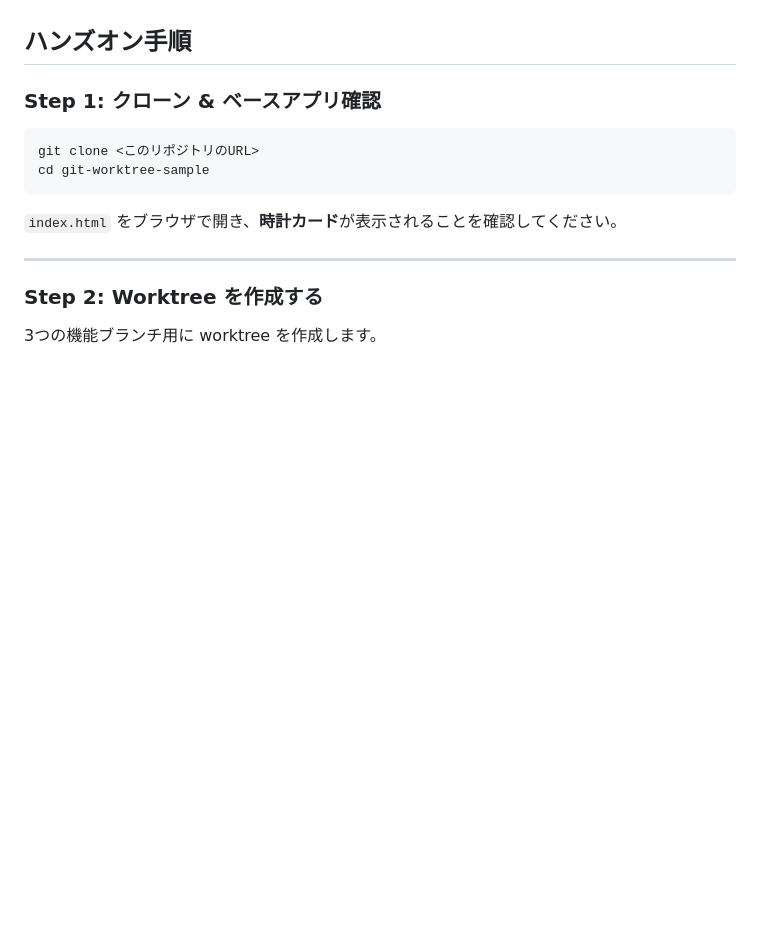
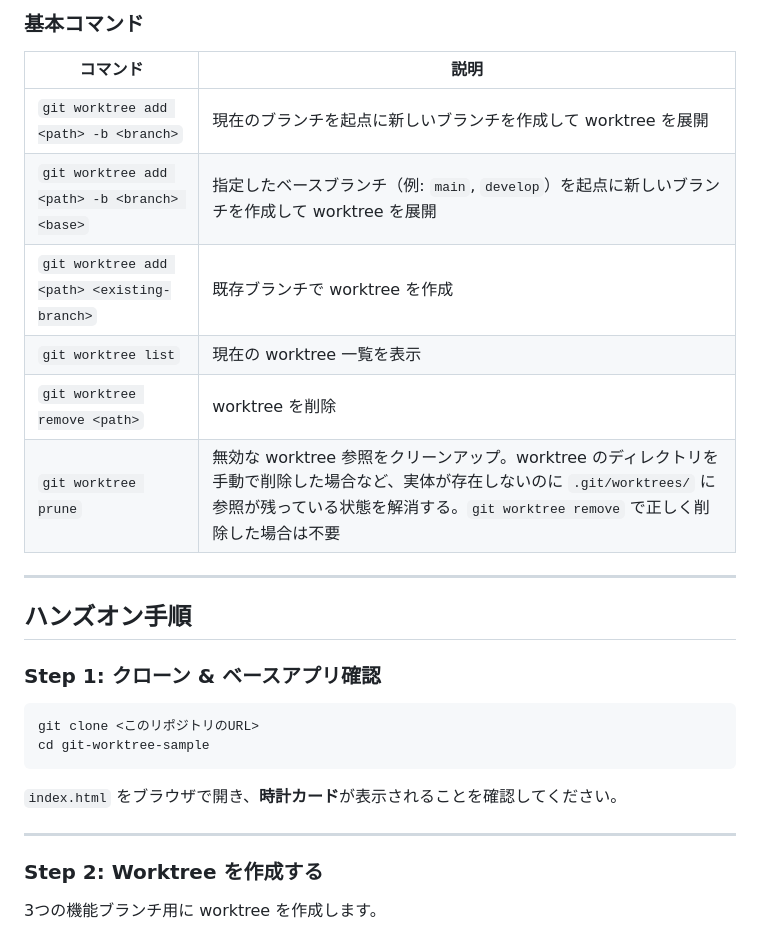
Before and after one commit to kentem-da-sasaki/git-worktree-sample, a Markdown page: README.md, the part around one of its changes. Rendered like a GitHub page; blank space fills up the shorter version.

```diff
--- a/README.md
+++ b/README.md
@@ -10,3 +61,15 @@ Git Worktree と Claude Code を組み合わせて、**3つの機能を同時並
+### 基本コマンド
+
+| コマンド | 説明 |
+|---|---|
+| `git worktree add <path> -b <branch>` | 現在のブランチを起点に新しいブランチを作成して worktree を展開 |
+| `git worktree add <path> -b <branch> <base>` | 指定したベースブランチ（例: `main`, `develop`）を起点に新しいブランチを作成して worktree を展開 |
+| `git worktree add <path> <existing-branch>` | 既存ブランチで worktree を作成 |
+| `git worktree list` | 現在の worktree 一覧を表示 |
+| `git worktree remove <path>` | worktree を削除 |
+| `git worktree prune` | 無効な worktree 参照をクリーンアップ。worktree のディレクトリを手動で削除した場合など、実体が存在しないのに `.git/worktrees/` に参照が残っている状態を解消する。`git worktree remove` で正しく削除した場合は不要 |
+
+---
 
 ## ハンズオン手順
 
```
Also changed, not shown: other parts of README.md (+51 -0 lines).
